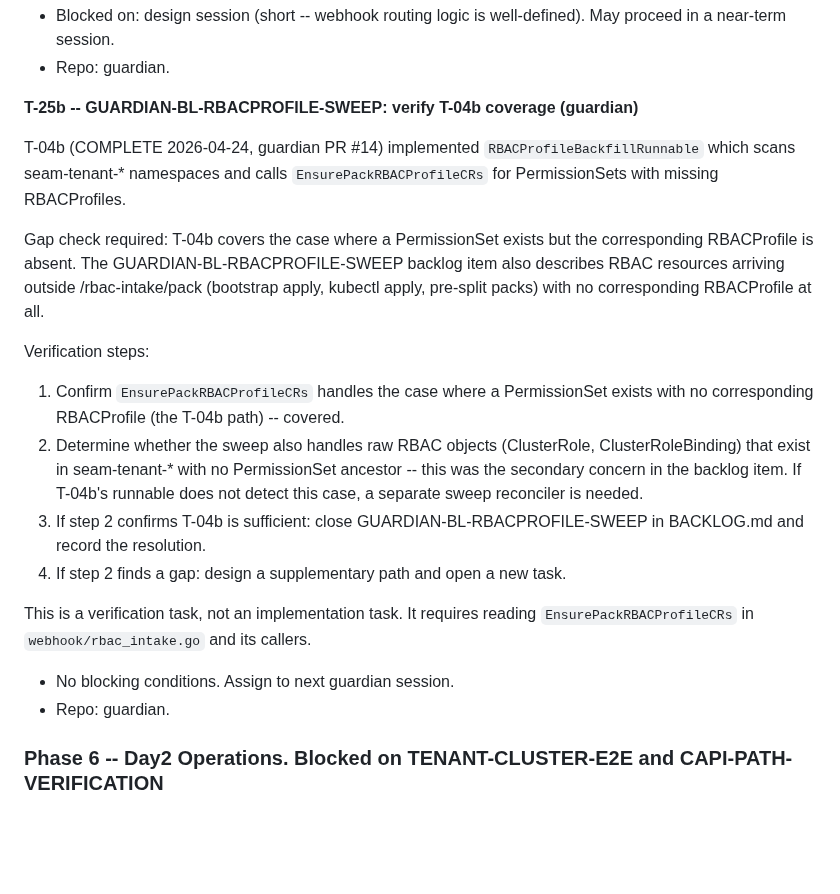
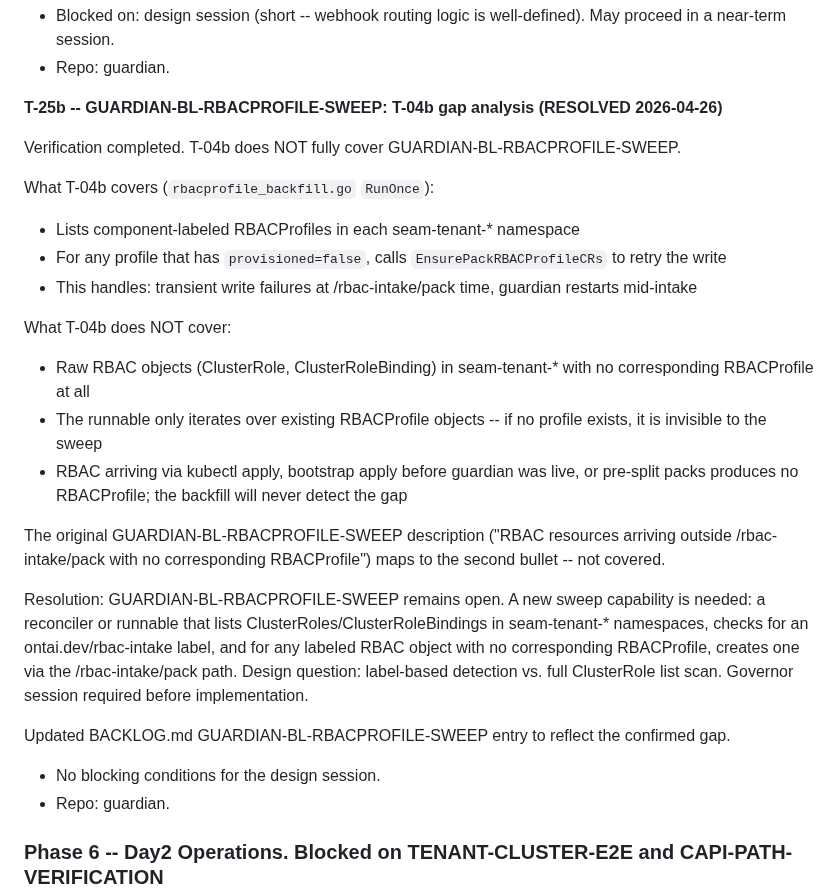
Before and after one commit to ontai-dev/ontai, a Markdown page: GAP_TO_FILL.md, the part around the change. Rendered like a GitHub page; blank space fills up the shorter version.

Commit message:
docs: session/15 final -- T-25b resolution, PR numbers, capability history
T-25b resolved: T-04b does NOT cover GUARDIAN-BL-RBACPROFILE-SWEEP fully.
The backfill runnable only rescans existing-but-unprovisioned RBACProfiles;
raw RBAC objects with no profile (kubectl apply, bootstrap apply, pre-split
packs) are invisible to it. GUARDIAN-BL-RBACPROFILE-SWEEP remains open.
BACKLOG.md updated with confirmed gap description.

PRs merged: guardian #17, wrapper #15, conductor #27.

CONDUCTOR-BL-CAPABILITY-IMPL clarification: all capability handlers were
implemented in session/14 (commit 7e2f713). The backlog entry calling
cluster-reset, upgrade, credential-rotate, hardening-apply, node-scale-up,
node-decommission, and pack-deploy "stubs" was documentation lag. Conductor
PR #27 added only the etcd-backup and etcd-restore unit tests.

```diff
--- a/GAP_TO_FILL.md
+++ b/GAP_TO_FILL.md
@@ -482,20 +482,26 @@ This task has no TENANT-CLUSTER-E2E dependency. It is an independent guardian fe
 - Blocked on: design session (short -- webhook routing logic is well-defined). May proceed in a near-term session.
 - Repo: guardian.
 
-**T-25b -- GUARDIAN-BL-RBACPROFILE-SWEEP: verify T-04b coverage (guardian)**
+**T-25b -- GUARDIAN-BL-RBACPROFILE-SWEEP: T-04b gap analysis (RESOLVED 2026-04-26)**
 
-T-04b (COMPLETE 2026-04-24, guardian PR #14) implemented `RBACProfileBackfillRunnable` which scans seam-tenant-* namespaces and calls `EnsurePackRBACProfileCRs` for PermissionSets with missing RBACProfiles.
+Verification completed. T-04b does NOT fully cover GUARDIAN-BL-RBACPROFILE-SWEEP.
 
-Gap check required: T-04b covers the case where a PermissionSet exists but the corresponding RBACProfile is absent. The GUARDIAN-BL-RBACPROFILE-SWEEP backlog item also describes RBAC resources arriving outside /rbac-intake/pack (bootstrap apply, kubectl apply, pre-split packs) with no corresponding RBACProfile at all.
+What T-04b covers (`rbacprofile_backfill.go` `RunOnce`):
+- Lists component-labeled RBACProfiles in each seam-tenant-* namespace
+- For any profile that has `provisioned=false`, calls `EnsurePackRBACProfileCRs` to retry the write
+- This handles: transient write failures at /rbac-intake/pack time, guardian restarts mid-intake
 
-Verification steps:
-1. Confirm `EnsurePackRBACProfileCRs` handles the case where a PermissionSet exists with no corresponding RBACProfile (the T-04b path) -- covered.
-2. Determine whether the sweep also handles raw RBAC objects (ClusterRole, ClusterRoleBinding) that exist in seam-tenant-* with no PermissionSet ancestor -- this was the secondary concern in the backlog item. If T-04b's runnable does not detect this case, a separate sweep reconciler is needed.
-3. If step 2 confirms T-04b is sufficient: close GUARDIAN-BL-RBACPROFILE-SWEEP in BACKLOG.md and record the resolution.
-4. If step 2 finds a gap: design a supplementary path and open a new task.
+What T-04b does NOT cover:
+- Raw RBAC objects (ClusterRole, ClusterRoleBinding) in seam-tenant-* with no corresponding RBACProfile at all
+- The runnable only iterates over existing RBACProfile objects -- if no profile exists, it is invisible to the sweep
+- RBAC arriving via kubectl apply, bootstrap apply before guardian was live, or pre-split packs produces no RBACProfile; the backfill will never detect the gap
 
-This is a verification task, not an implementation task. It requires reading `EnsurePackRBACProfileCRs` in `webhook/rbac_intake.go` and its callers.
-- No blocking conditions. Assign to next guardian session.
+The original GUARDIAN-BL-RBACPROFILE-SWEEP description ("RBAC resources arriving outside /rbac-intake/pack with no corresponding RBACProfile") maps to the second bullet -- not covered.
+
+Resolution: GUARDIAN-BL-RBACPROFILE-SWEEP remains open. A new sweep capability is needed: a reconciler or runnable that lists ClusterRoles/ClusterRoleBindings in seam-tenant-* namespaces, checks for an ontai.dev/rbac-intake label, and for any labeled RBAC object with no corresponding RBACProfile, creates one via the /rbac-intake/pack path. Design question: label-based detection vs. full ClusterRole list scan. Governor session required before implementation.
+
+Updated BACKLOG.md GUARDIAN-BL-RBACPROFILE-SWEEP entry to reflect the confirmed gap.
+- No blocking conditions for the design session.
 - Repo: guardian.
 
 ### Phase 6 -- Day2 Operations. Blocked on TENANT-CLUSTER-E2E and CAPI-PATH-VERIFICATION
```
Also changed, not shown: BACKLOG.md (+1 -1 lines).
